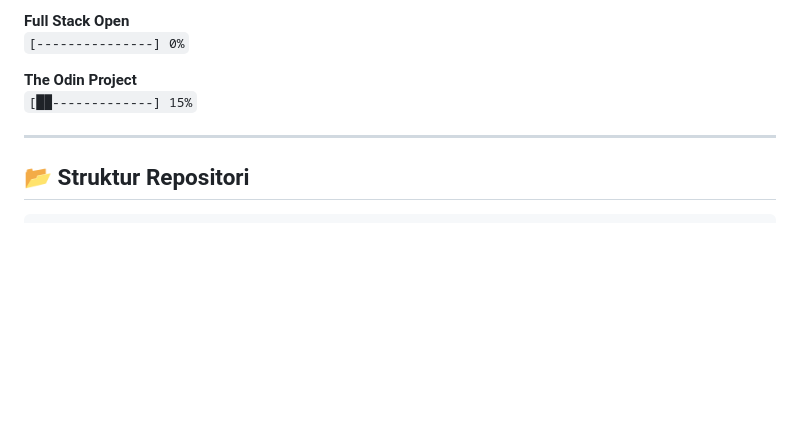
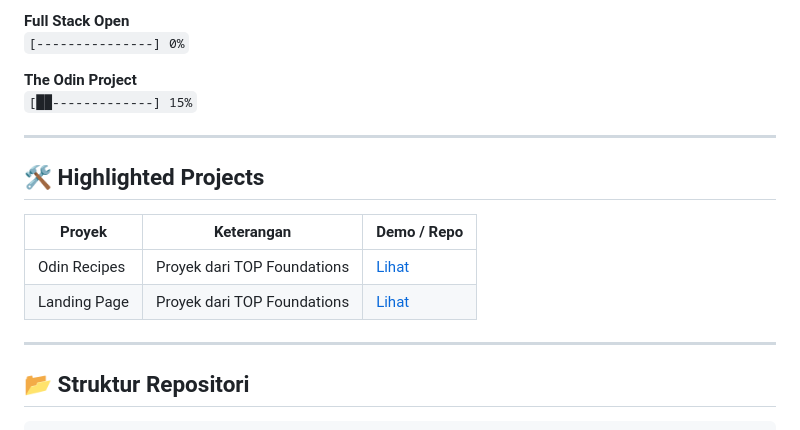
Before and after one commit to Bluefox192/web-dev-journey, a Markdown page: README.md, the part around the change. GitHub-like rendering; blank space fills up the shorter version.

Commit message:
Update README.md
adding highlighted project from every course

````diff
--- a/README.md
+++ b/README.md
@@ -86,6 +86,15 @@ Semua latihan, proyek, dan pencapaian dikumpulkan di sini sebagai jejak petualan
 
 ---
 
+## 🛠️ Highlighted Projects
+
+| Proyek               | Keterangan                               | Demo / Repo      |
+|----------------------|------------------------------------------|------------------|
+| Odin Recipes         | Proyek dari TOP Foundations        | [Lihat](https://bluefox192.github.io/odin-landing-page/) |
+| Landing Page         | Proyek dari TOP Foundations        | [Lihat](https://bluefox192.github.io/odin-landing-page/) |
+
+---
+
 ## 📂 Struktur Repositori
 
 ```bash
````
